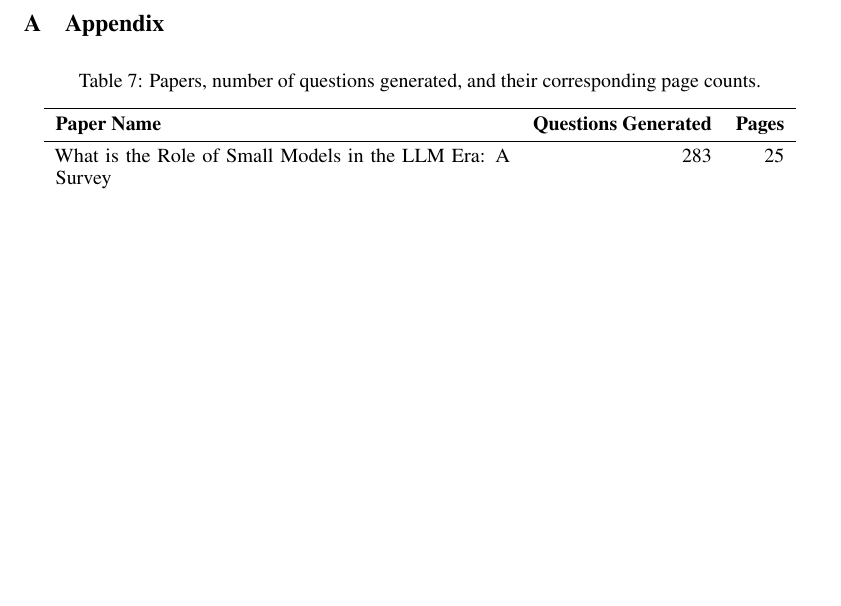
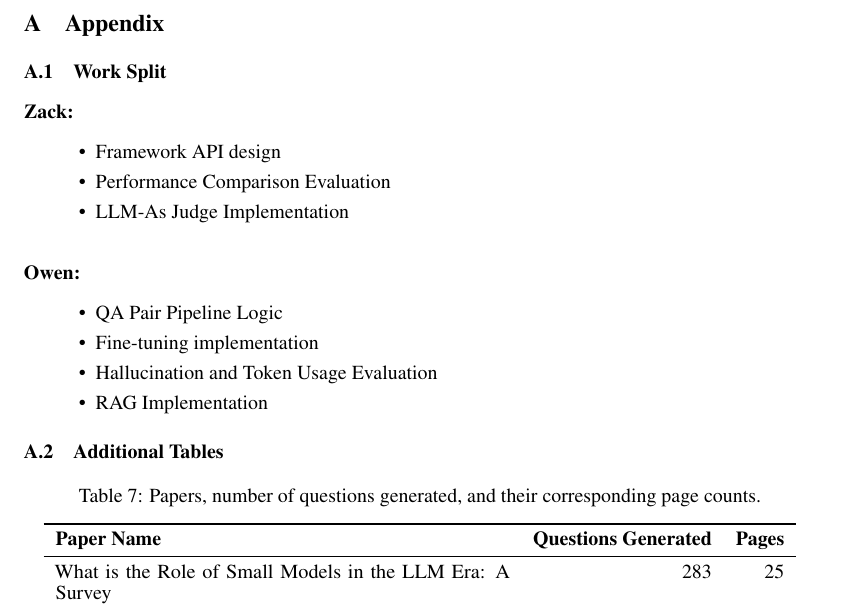
Before and after one commit to zgrannan/532, a LaTeX paper (final_paper/final_paper.tex, which reads final_paper/appendix.tex): part of page 13 of 13 before the commit and part of page 13 of 14 after it, cut so that both start at the same text, the shorter picture padded with empty space. Compiled offline with pdfLaTeX.

Commit message:
Add work split

```diff
--- a/final_paper/appendix.tex
+++ b/final_paper/appendix.tex
@@ -1,6 +1,27 @@
 \clearpage
 \appendix
 \section{Appendix}
+
+\subsection{Work Split}
+
+\textbf{Zack:}
+\begin{itemize}
+    \item Framework API design
+    \item Performance Comparison Evaluation
+    \item LLM-As Judge Implementation
+\end{itemize}
+
+\vspace{1em}
+
+\textbf{Owen:}
+\begin{itemize}
+    \item QA Pair Pipeline Logic
+    \item Fine-tuning implementation
+    \item Hallucination and Token Usage Evaluation
+    \item RAG Implementation
+\end{itemize}
+
+\subsection{Additional Tables}
 
 \begin{table}[h]
    \centering
```
